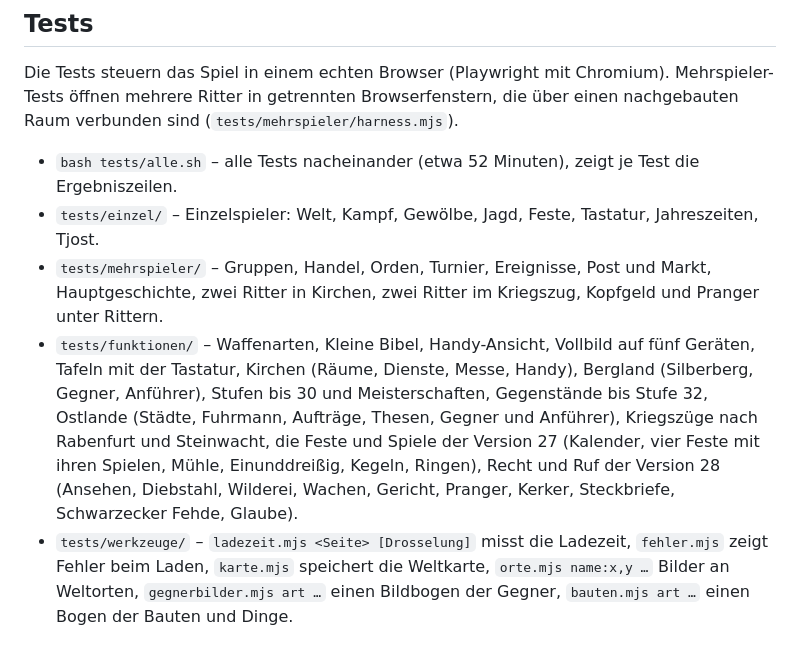
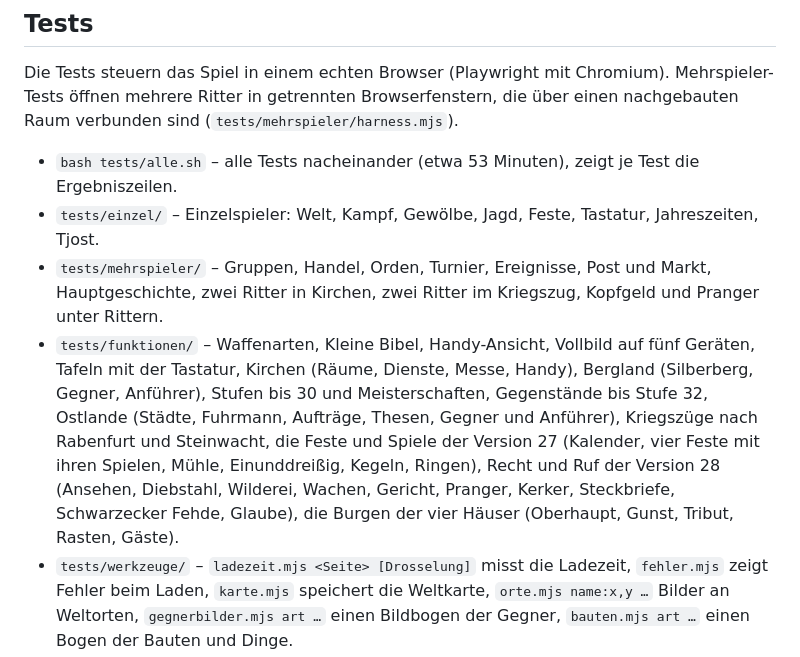
Before and after one commit to Mattho427/Apfelritter, a Markdown page: LIESMICH.md, the part around the change. Drawn GitHub-style.

Commit message:
Liesmich: Test der Hausburgen
Co-Authored-By: Claude Opus 5.5 <noreply@anthropic.com>
Claude-Session: https://claude.ai/code/session_01G5V8Ur68qZ15p8SHZk1qL1

```diff
--- a/LIESMICH.md
+++ b/LIESMICH.md
@@ -25,10 +25,10 @@ Das Spiel ist ein einziges Artefakt (gleicher Link, gleiche Spielstände), beste
 Die Tests steuern das Spiel in einem echten Browser (Playwright mit Chromium). Mehrspieler-Tests öffnen mehrere Ritter
 in getrennten Browserfenstern, die über einen nachgebauten Raum verbunden sind (`tests/mehrspieler/harness.mjs`).
 
-- `bash tests/alle.sh` – alle Tests nacheinander (etwa 52 Minuten), zeigt je Test die Ergebniszeilen.
+- `bash tests/alle.sh` – alle Tests nacheinander (etwa 53 Minuten), zeigt je Test die Ergebniszeilen.
 - `tests/einzel/` – Einzelspieler: Welt, Kampf, Gewölbe, Jagd, Feste, Tastatur, Jahreszeiten, Tjost.
 - `tests/mehrspieler/` – Gruppen, Handel, Orden, Turnier, Ereignisse, Post und Markt, Hauptgeschichte, zwei Ritter in Kirchen, zwei Ritter im Kriegszug, Kopfgeld und Pranger unter Rittern.
-- `tests/funktionen/` – Waffenarten, Kleine Bibel, Handy-Ansicht, Vollbild auf fünf Geräten, Tafeln mit der Tastatur, Kirchen (Räume, Dienste, Messe, Handy), Bergland (Silberberg, Gegner, Anführer), Stufen bis 30 und Meisterschaften, Gegenstände bis Stufe 32, Ostlande (Städte, Fuhrmann, Aufträge, Thesen, Gegner und Anführer), Kriegszüge nach Rabenfurt und Steinwacht, die Feste und Spiele der Version 27 (Kalender, vier Feste mit ihren Spielen, Mühle, Einunddreißig, Kegeln, Ringen), Recht und Ruf der Version 28 (Ansehen, Diebstahl, Wilderei, Wachen, Gericht, Pranger, Kerker, Steckbriefe, Schwarzecker Fehde, Glaube).
+- `tests/funktionen/` – Waffenarten, Kleine Bibel, Handy-Ansicht, Vollbild auf fünf Geräten, Tafeln mit der Tastatur, Kirchen (Räume, Dienste, Messe, Handy), Bergland (Silberberg, Gegner, Anführer), Stufen bis 30 und Meisterschaften, Gegenstände bis Stufe 32, Ostlande (Städte, Fuhrmann, Aufträge, Thesen, Gegner und Anführer), Kriegszüge nach Rabenfurt und Steinwacht, die Feste und Spiele der Version 27 (Kalender, vier Feste mit ihren Spielen, Mühle, Einunddreißig, Kegeln, Ringen), Recht und Ruf der Version 28 (Ansehen, Diebstahl, Wilderei, Wachen, Gericht, Pranger, Kerker, Steckbriefe, Schwarzecker Fehde, Glaube), die Burgen der vier Häuser (Oberhaupt, Gunst, Tribut, Rasten, Gäste).
 - `tests/werkzeuge/` – `ladezeit.mjs <Seite> [Drosselung]` misst die Ladezeit, `fehler.mjs` zeigt Fehler beim Laden, `karte.mjs` speichert die Weltkarte, `orte.mjs name:x,y …` Bilder an Weltorten, `gegnerbilder.mjs art …` einen Bildbogen der Gegner, `bauten.mjs art …` einen Bogen der Bauten und Dinge.
 
 Bildschirmfotos der Tests landen in `tests/ausgabe/` (nicht im Repository).
```
